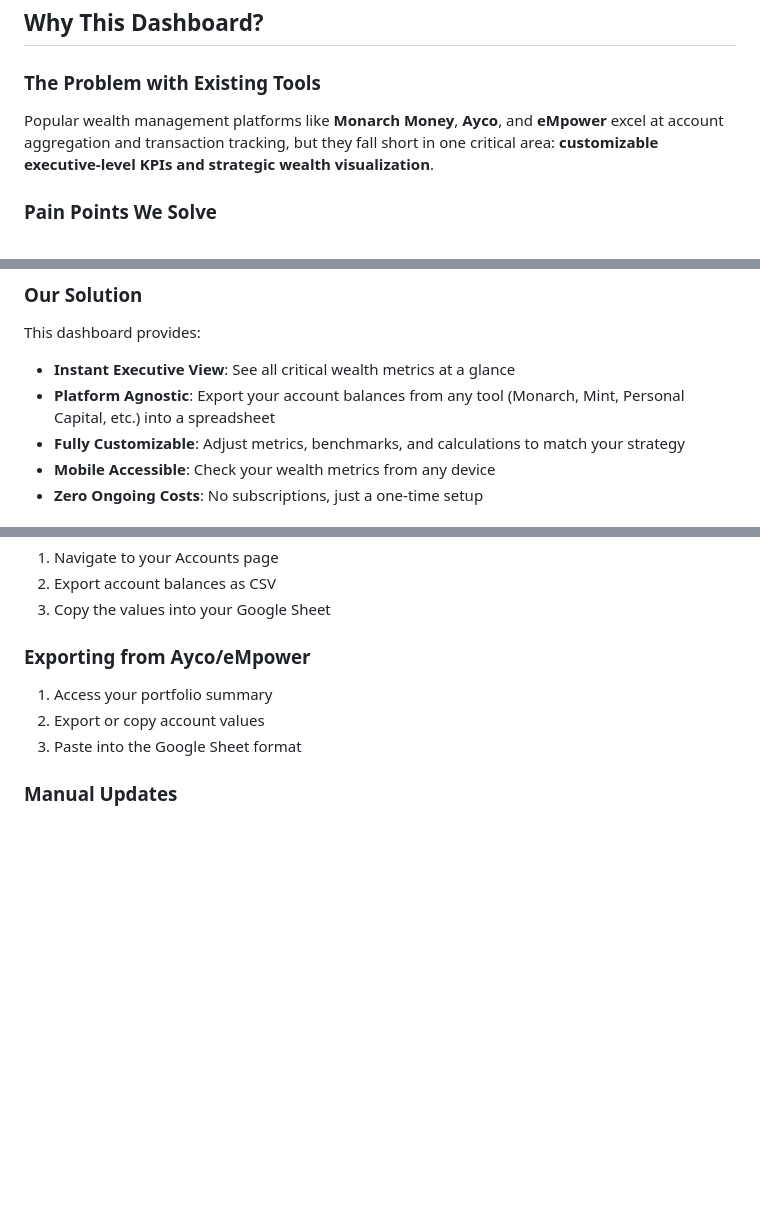
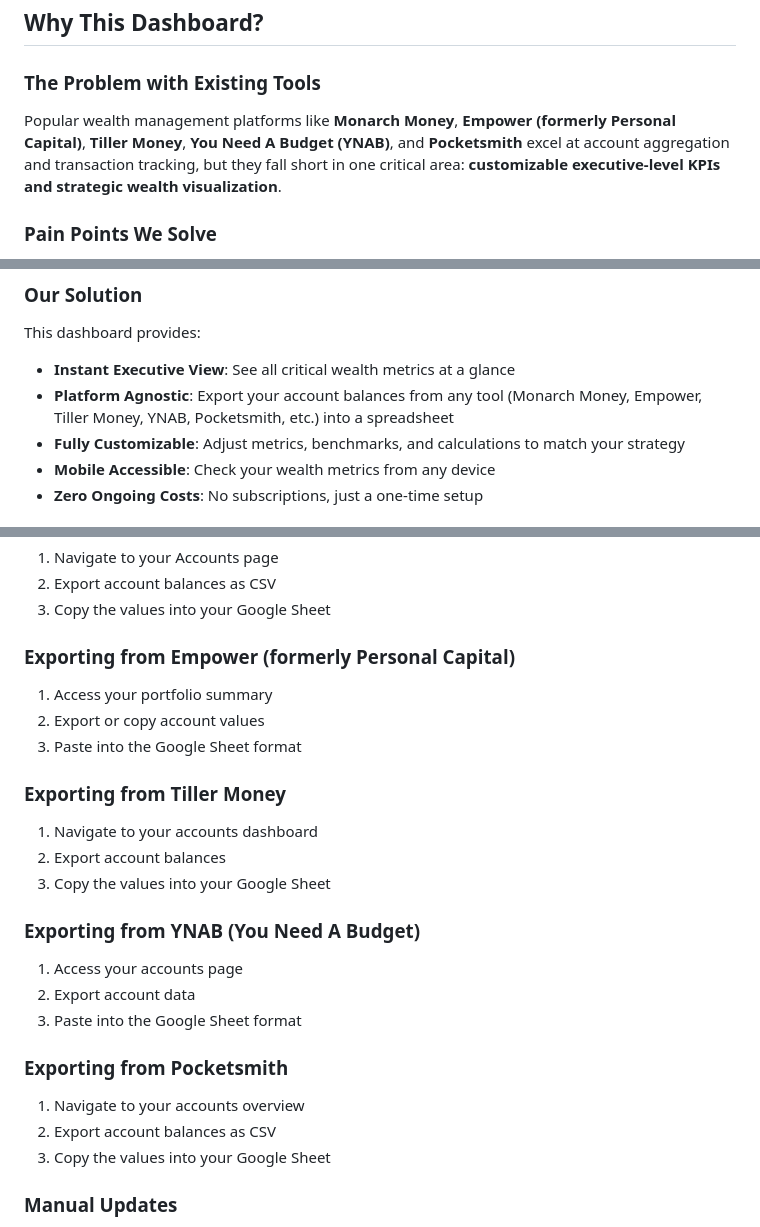
Before and after one commit to mbettan/wealth-dashboard, a Markdown page: README.md, 3 parts joined by grey strips. Drawn GitHub-style; blank space fills up the shorter version.

Commit message:
Adding a demo screenshot and updating readme

```diff
--- a/README.md
+++ b/README.md
@@ -10,7 +10,7 @@ A sophisticated financial tracking dashboard that integrates seamlessly with Goo
 
 ### The Problem with Existing Tools
 
-Popular wealth management platforms like **Monarch Money**, **Ayco**, and **eMpower** excel at account aggregation and transaction tracking, but they fall short in one critical area: **customizable executive-level KPIs and strategic wealth visualization**.
+Popular wealth management platforms like **Monarch Money**, **Empower (formerly Personal Capital)**, **Tiller Money**, **You Need A Budget (YNAB)**, and **Pocketsmith** excel at account aggregation and transaction tracking, but they fall short in one critical area: **customizable executive-level KPIs and strategic wealth visualization**.
 
 ### Pain Points We Solve
 
@@ -24,7 +24,7 @@ Popular wealth management platforms like **Monarch Money**, **Ayco**, and **eMpo
 
 This dashboard provides:
 - **Instant Executive View**: See all critical wealth metrics at a glance
-- **Platform Agnostic**: Export your account balances from any tool (Monarch, Mint, Personal Capital, etc.) into a spreadsheet
+- **Platform Agnostic**: Export your account balances from any tool (Monarch Money, Empower, Tiller Money, YNAB, Pocketsmith, etc.) into a spreadsheet
 - **Fully Customizable**: Adjust metrics, benchmarks, and calculations to match your strategy
 - **Mobile Accessible**: Check your wealth metrics from any device
 - **Zero Ongoing Costs**: No subscriptions, just a one-time setup
@@ -260,10 +260,25 @@ This creates a full-screen app experience without browser chrome.
 2. Export account balances as CSV
 3. Copy the values into your Google Sheet
 
-### Exporting from Ayco/eMpower
+### Exporting from Empower (formerly Personal Capital)
 1. Access your portfolio summary
 2. Export or copy account values
 3. Paste into the Google Sheet format
+
+### Exporting from Tiller Money
+1. Navigate to your accounts dashboard
+2. Export account balances
+3. Copy the values into your Google Sheet
+
+### Exporting from YNAB (You Need A Budget)
+1. Access your accounts page
+2. Export account data
+3. Paste into the Google Sheet format
+
+### Exporting from Pocketsmith
+1. Navigate to your accounts overview
+2. Export account balances as CSV
+3. Copy the values into your Google Sheet
 
 ### Manual Updates
 Simply update the values in Column B of your spreadsheet whenever you want fresh data. Many users update monthly or quarterly for strategic planning.
```
Also changed, not shown: other parts of README.md (+1 -1 lines).
